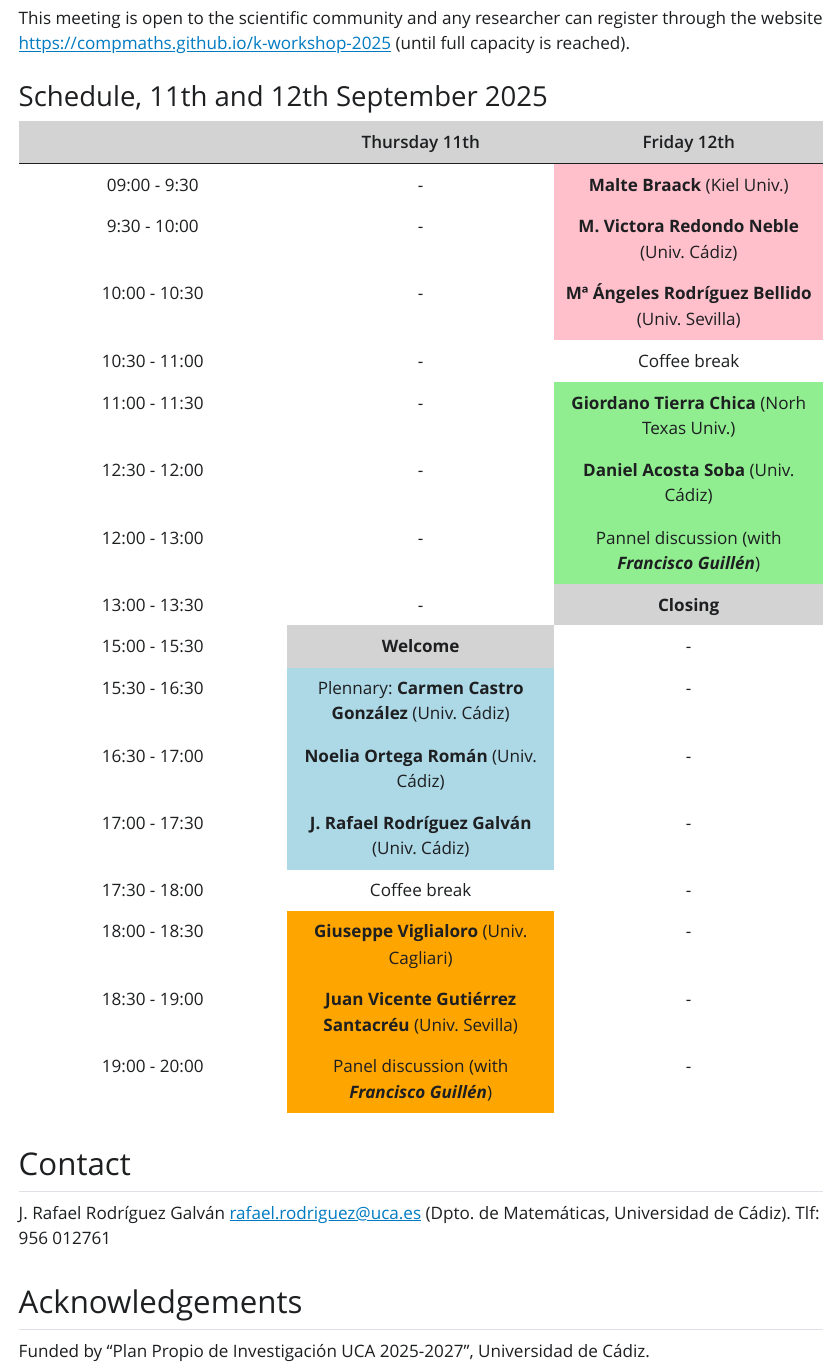
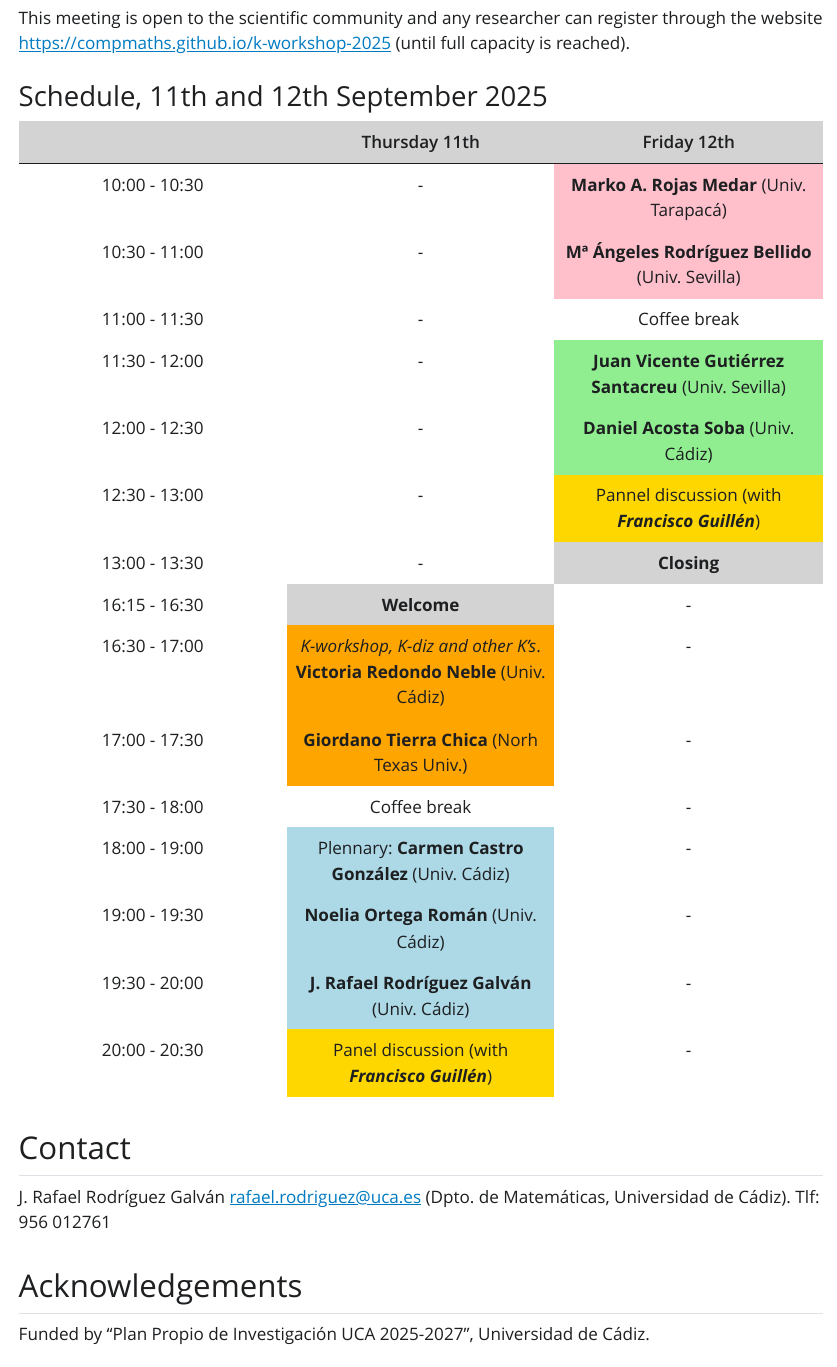
Before and after one commit to compmaths/k-workshop-2025, a Quarto document (KMeetingPDE2025.qmd): the page in a window 1100 px wide, from 660 px down. The pictures show the output file KMeetingPDE2025.html that the author committed with the source, opened offline; Quarto's library style sheets are replaced by a plain one without menus.

Commit message:
Version 2

```diff
--- a/KMeetingPDE2025.qmd
+++ b/KMeetingPDE2025.qmd
@@ -62,25 +60,25 @@
+    .heatMap tr:nth-child(7) { td:nth-child(3) { background: lightgray; } }
 </style>
 
 <div class="heatMap">
 
 |  | Thursday 11th | Friday 12th |
 | --- | --- | --- |
-| 09:00 - 9:30  | - | **Malte Braack** (Kiel Univ.) |
-| 9:30 - 10:00  | - |  **M. Victora Redondo Neble** (Univ. Cádiz) | - |
-| 10:00 - 10:30 | - | **Mª Ángeles Rodríguez Bellido** (Univ. Sevilla)  |
-| 10:30 - 11:00 | - | Coffee break  |
-| 11:00 - 11:30 | - | **Giordano Tierra Chica** (Norh Texas Univ.) |
-| 12:30 - 12:00 | - | **Daniel Acosta Soba** (Univ. Cádiz)|
-| 12:00 - 13:00 | - | Pannel discussion (with ***Francisco Guillén***)|
+| 10:00 - 10:30  | - | **Marko A.  Rojas Medar** (Univ. Tarapacá) |
+| 10:30 - 11:00 | - | **Mª Ángeles Rodríguez Bellido** (Univ. Sevilla)  |
+| 11:00 - 11:30 | - | Coffee break  |
+| 11:30 - 12:00 | - | **Juan Vicente Gutiérrez Santacreu** (Univ. Sevilla) |
+| 12:00 - 12:30 | - | **Daniel Acosta Soba** (Univ. Cádiz)|
+| 12:30 - 13:00 | - | Pannel discussion (with ***Francisco Guillén***)|
 | 13:00 - 13:30 | - | **Closing** |
-| 15:00 - 15:30 |  **Welcome** | - |
-| 15:30 - 16:30 | Plennary: **Carmen Castro González** (Univ. Cádiz)| - |
-| 16:30 - 17:00 | **Noelia Ortega Román** (Univ. Cádiz)| - |
-| 17:00 - 17:30 | **J. Rafael Rodríguez Galván** (Univ. Cádiz)| - |
+| 16:15 - 16:30 | **Welcome** | - |
+| 16:30 - 17:00 | *K-workshop, K-diz and other K's*. **Victoria Redondo Neble** (Univ. Cádiz) | - |
+| 17:00 - 17:30 | **Giordano Tierra Chica** (Norh Texas Univ.) | - |
 | 17:30 - 18:00 | Coffee break | - |
-| 18:00 - 18:30 | **Giuseppe Viglialoro** (Univ. Cagliari)| - |
-| 18:30 - 19:00 | **Juan Vicente Gutiérrez Santacréu** (Univ. Sevilla)| - |
-| 19:00 - 20:00 | Panel discussion (with ***Francisco Guillén***)| - |
+| 18:00 - 19:00 | Plennary: **Carmen Castro González** (Univ. Cádiz)| - |
+| 19:00 - 19:30 | **Noelia Ortega Román** (Univ. Cádiz)| - |
+| 19:30 - 20:00 | **J. Rafael Rodríguez Galván** (Univ. Cádiz)| - |
+| 20:00 - 20:30 | Panel discussion (with ***Francisco Guillén***)| - |
 
 </div>
 
```
Also changed, not shown: KMeetingPDE2025.html, KMeetingPDE2025.qmd (18 more changed lines).
